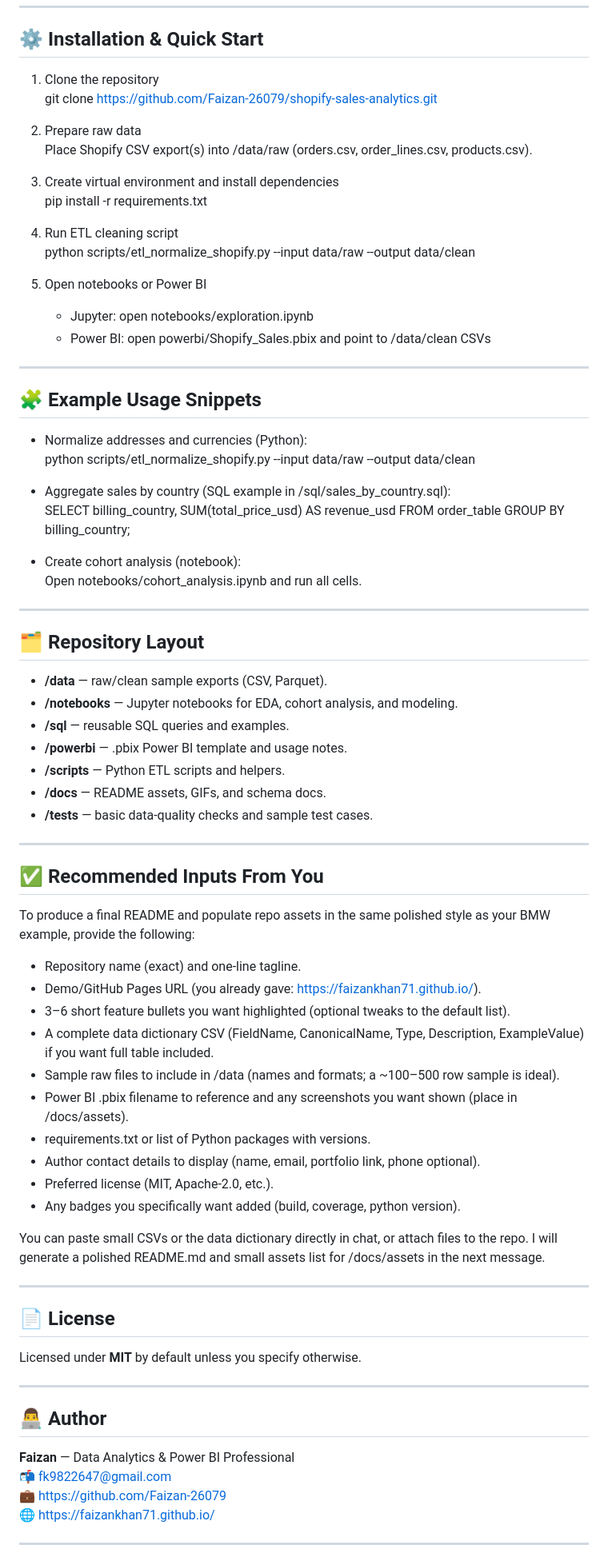
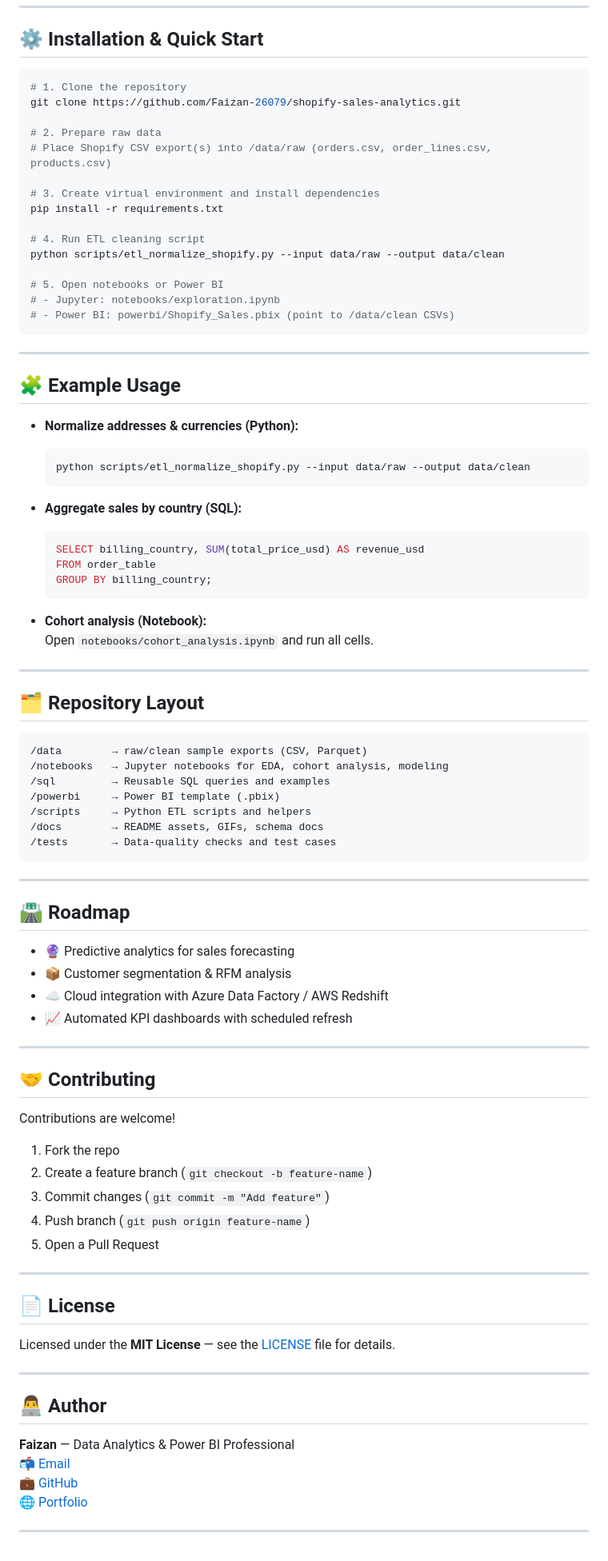
Before and after one commit to FaizanKhan71/Shopify-ecommerce-analysis, a Markdown page: README.md, the part around one of its changes. Shown at 80% size. Drawn GitHub-style.

````diff
--- a/README.md
+++ b/README.md
@@ -73,79 +88,91 @@ Provide your Shopify raw export (CSV/JSON) and the repo will normalize to these
 
 ## ⚙️ Installation & Quick Start
 
-1. Clone the repository
-   git clone https://github.com/Faizan-26079/shopify-sales-analytics.git
+```bash
+# 1. Clone the repository
+git clone https://github.com/Faizan-26079/shopify-sales-analytics.git
 
-2. Prepare raw data
-   Place Shopify CSV export(s) into /data/raw (orders.csv, order_lines.csv, products.csv).
+# 2. Prepare raw data
+# Place Shopify CSV export(s) into /data/raw (orders.csv, order_lines.csv, products.csv)
 
-3. Create virtual environment and install dependencies
-   pip install -r requirements.txt
+# 3. Create virtual environment and install dependencies
+pip install -r requirements.txt
 
-4. Run ETL cleaning script
-   python scripts/etl_normalize_shopify.py --input data/raw --output data/clean
+# 4. Run ETL cleaning script
+python scripts/etl_normalize_shopify.py --input data/raw --output data/clean
 
-5. Open notebooks or Power BI
-   - Jupyter: open notebooks/exploration.ipynb
-   - Power BI: open powerbi/Shopify_Sales.pbix and point to /data/clean CSVs
+# 5. Open notebooks or Power BI
+# - Jupyter: notebooks/exploration.ipynb
+# - Power BI: powerbi/Shopify_Sales.pbix (point to /data/clean CSVs)
+```
 
 ---
 
-## 🧩 Example Usage Snippets
+## 🧩 Example Usage
 
-- Normalize addresses and currencies (Python):
+- **Normalize addresses & currencies (Python):**
+  ```bash
   python scripts/etl_normalize_shopify.py --input data/raw --output data/clean
+  ```
 
-- Aggregate sales by country (SQL example in /sql/sales_by_country.sql):
-  SELECT billing_country, SUM(total_price_usd) AS revenue_usd FROM order_table GROUP BY billing_country;
+- **Aggregate sales by country (SQL):**
+  ```sql
+  SELECT billing_country, SUM(total_price_usd) AS revenue_usd
+  FROM order_table
+  GROUP BY billing_country;
+  ```
 
-- Create cohort analysis (notebook):
-  Open notebooks/cohort_analysis.ipynb and run all cells.
+- **Cohort analysis (Notebook):**
+  Open `notebooks/cohort_analysis.ipynb` and run all cells.
 
 ---
 
 ## 🗂️ Repository Layout
 
-- **/data** — raw/clean sample exports (CSV, Parquet).
-- **/notebooks** — Jupyter notebooks for EDA, cohort analysis, and modeling.
-- **/sql** — reusable SQL queries and examples.
-- **/powerbi** — .pbix Power BI template and usage notes.
-- **/scripts** — Python ETL scripts and helpers.
-- **/docs** — README assets, GIFs, and schema docs.
-- **/tests** — basic data-quality checks and sample test cases.
+```
+/data        → raw/clean sample exports (CSV, Parquet)
+/notebooks   → Jupyter notebooks for EDA, cohort analysis, modeling
+/sql         → Reusable SQL queries and examples
+/powerbi     → Power BI template (.pbix)
+/scripts     → Python ETL scripts and helpers
+/docs        → README assets, GIFs, schema docs
+/tests       → Data-quality checks and test cases
+```
 
 ---
 
-## ✅ Recommended Inputs From You
+## 🛣️ Roadmap
 
-To produce a final README and populate repo assets in the same polished style as your BMW example, provide the following:
+- 🔮 Predictive analytics for sales forecasting
+- 📦 Customer segmentation & RFM analysis
+- ☁️ Cloud integration with Azure Data Factory / AWS Redshift
+- 📈 Automated KPI dashboards with scheduled refresh
 
-- Repository name (exact) and one-line tagline.
-- Demo/GitHub Pages URL (you already gave: https://faizankhan71.github.io/).
-- 3–6 short feature bullets you want highlighted (optional tweaks to the default list).
-- A complete data dictionary CSV (FieldName, CanonicalName, Type, Description, ExampleValue) if you want full table included.
-- Sample raw files to include in /data (names and formats; a ~100–500 row sample is ideal).
-- Power BI .pbix filename to reference and any screenshots you want shown (place in /docs/assets).
-- requirements.txt or list of Python packages with versions.
-- Author contact details to display (name, email, portfolio link, phone optional).
-- Preferred license (MIT, Apache-2.0, etc.).
-- Any badges you specifically want added (build, coverage, python version).
+---
 
-You can paste small CSVs or the data dictionary directly in chat, or attach files to the repo. I will generate a polished README.md and small assets list for /docs/assets in the next message.
+## 🤝 Contributing
+
+Contributions are welcome!
+
+1. Fork the repo
+2. Create a feature branch (`git checkout -b feature-name`)
+3. Commit changes (`git commit -m "Add feature"`)
+4. Push branch (`git push origin feature-name`)
+5. Open a Pull Request
 
 ---
 
 ## 📄 License
 
-Licensed under **MIT** by default unless you specify otherwise.
+Licensed under the **MIT License** — see the [LICENSE](LICENSE) file for details.
 
 ---
 
 ## 👨‍💻 Author
 
 **Faizan** — Data Analytics & Power BI Professional
-📬 fk9822647@gmail.com
-💼 https://github.com/Faizan-26079
-🌐 https://faizankhan71.github.io/
+📬 [Email](mailto:faizankhanofficial71@gmail.com)
+💼 [GitHub](https://github.com/Faizan-26079)
+🌐 [Portfolio](https://faizankhan71.github.io/)
 
 ---
````
Also changed, not shown: other parts of README.md (+66 -39 lines).
